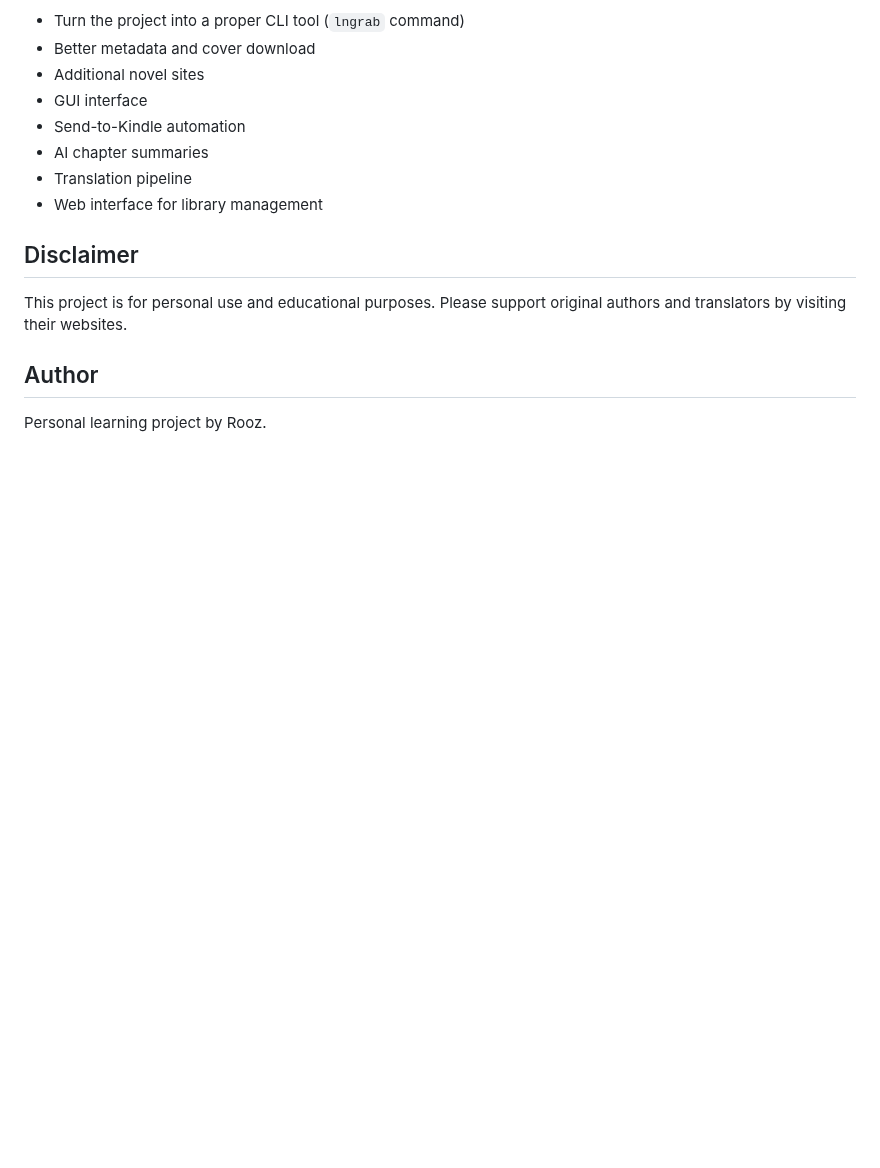
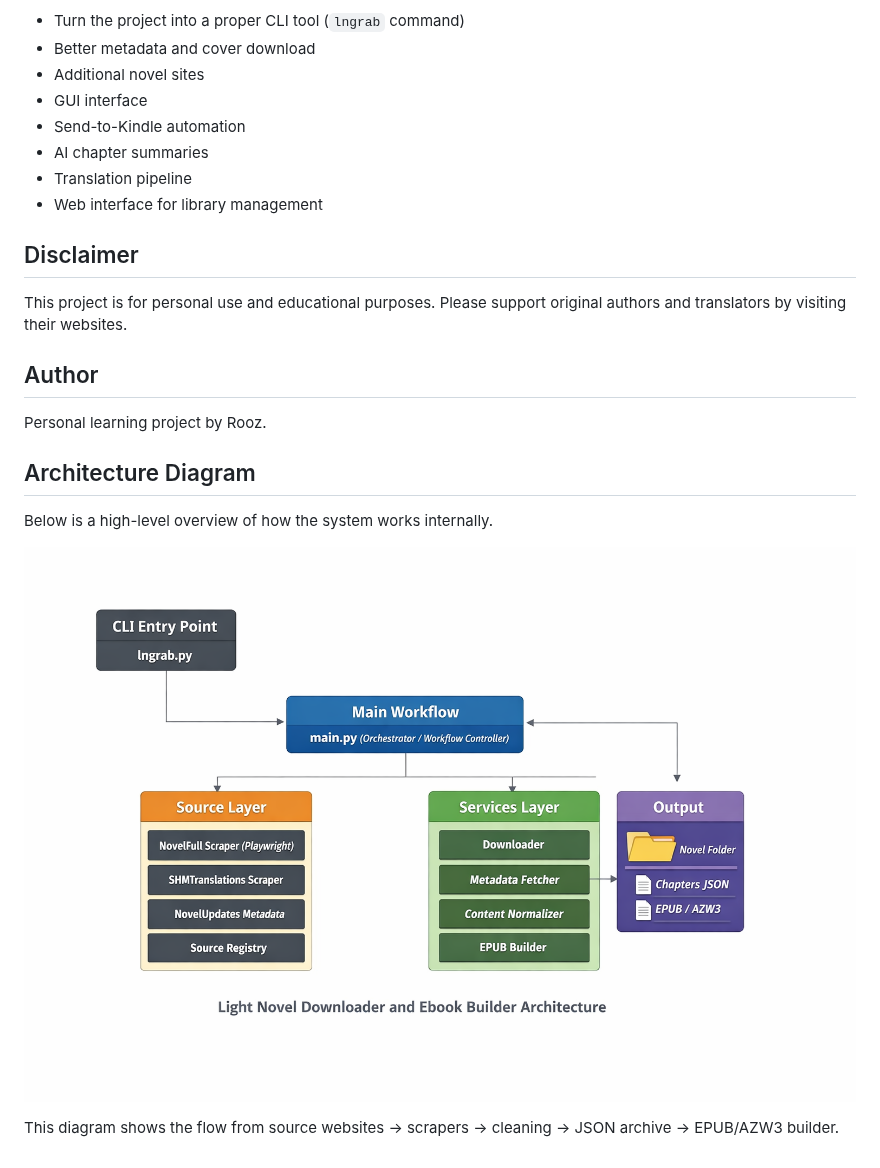
Before and after one commit to kazeboy/light-novel, a Markdown page: README.md, the part around the change. GitHub-like rendering; pictures changed too: docs/architecture.png (added); blank space fills up the shorter version.

```diff
--- a/README.md
+++ b/README.md
@@ -153,3 +153,11 @@ Please support original authors and translators by visiting their websites.
 ## Author
 
 Personal learning project by Rooz.
+
+## Architecture Diagram
+
+Below is a high-level overview of how the system works internally.
+
+![Architecture Diagram](docs/architecture.png)
+
+This diagram shows the flow from source websites → scrapers → cleaning → JSON archive → EPUB/AZW3 builder.
```
Also changed, not shown: 11 other files.
